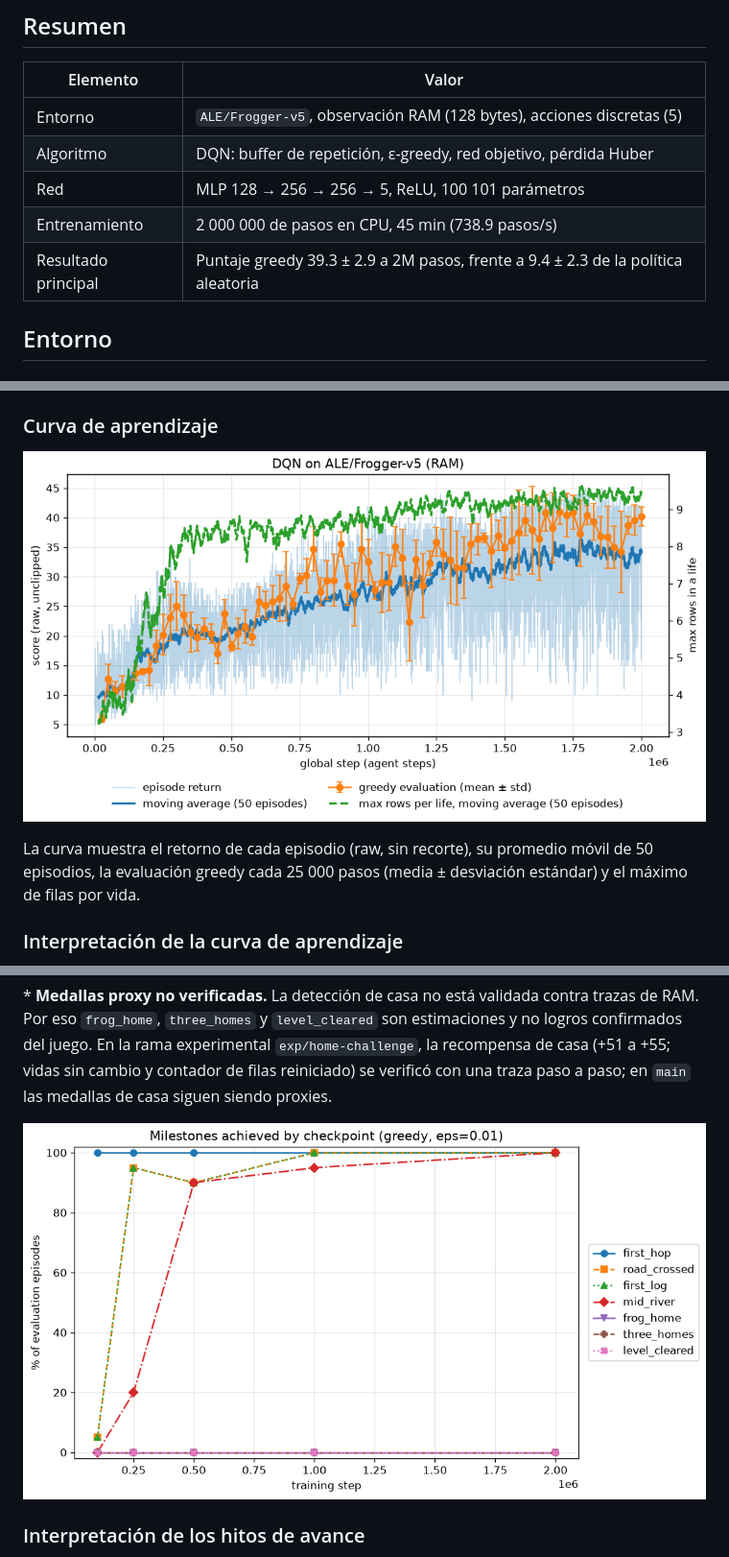
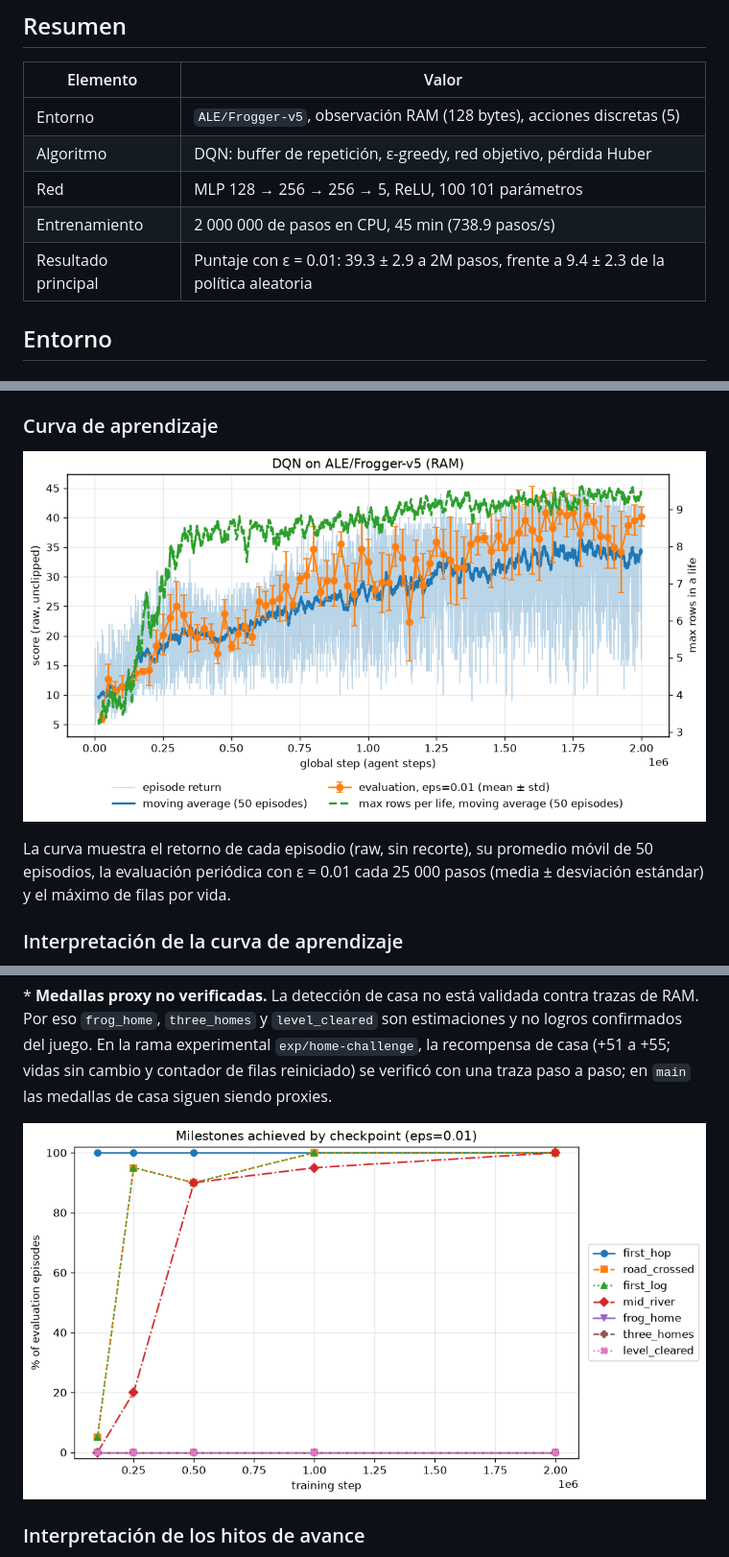
Before and after one commit to AlejoMoncada/frogger-dqn-lab, a Markdown page: README.md, 3 parts joined by grey strips. Shown: that part at 96% size. Drawn GitHub-style; pictures changed too: results/run_2m/learning_curve.png, results/run_2m/milestones.png.

```diff
--- a/README.md
+++ b/README.md
@@ -24,7 +24,7 @@ entregó por separado.
 | Algoritmo | DQN: buffer de repetición, ε-greedy, red objetivo, pérdida Huber |
 | Red | MLP 128 → 256 → 256 → 5, ReLU, 100 101 parámetros |
 | Entrenamiento | 2 000 000 de pasos en CPU, 45 min (738.9 pasos/s) |
-| Resultado principal | Puntaje greedy 39.3 ± 2.9 a 2M pasos, frente a 9.4 ± 2.3 de la política aleatoria |
+| Resultado principal | Puntaje con ε = 0.01: 39.3 ± 2.9 a 2M pasos, frente a 9.4 ± 2.3 de la política aleatoria |
 
 ## Entorno
 
@@ -219,7 +219,7 @@ mismo entorno con PyTorch 2.11.0+cu128 (`benchmarks/cpu_vs_gpu.py`, resultados e
 ![Curva de aprendizaje](results/run_2m/learning_curve.png)
 
 La curva muestra el retorno de cada episodio (raw, sin recorte), su promedio móvil de 50 episodios, la
-evaluación greedy cada 25 000 pasos (media ± desviación estándar) y el máximo de filas por vida.
+evaluación periódica con ε = 0.01 cada 25 000 pasos (media ± desviación estándar) y el máximo de filas por vida.
 
 ### Interpretación de la curva de aprendizaje
 
```
Also changed, not shown: other parts of README.md (+4 -1 lines), results/run_2m/leaderboard.md (+1 -1 lines), results/baseline_300k/learning_curve.png, 2 other files.
